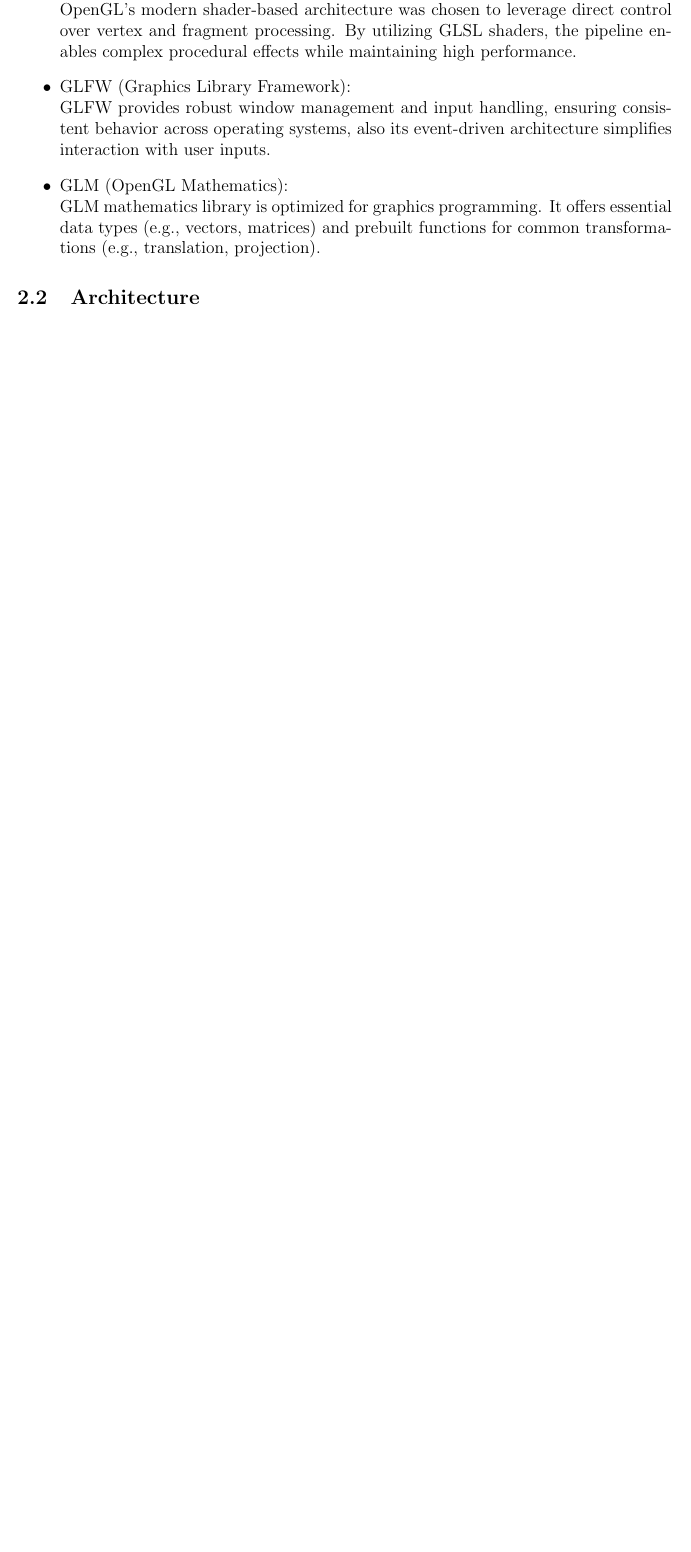
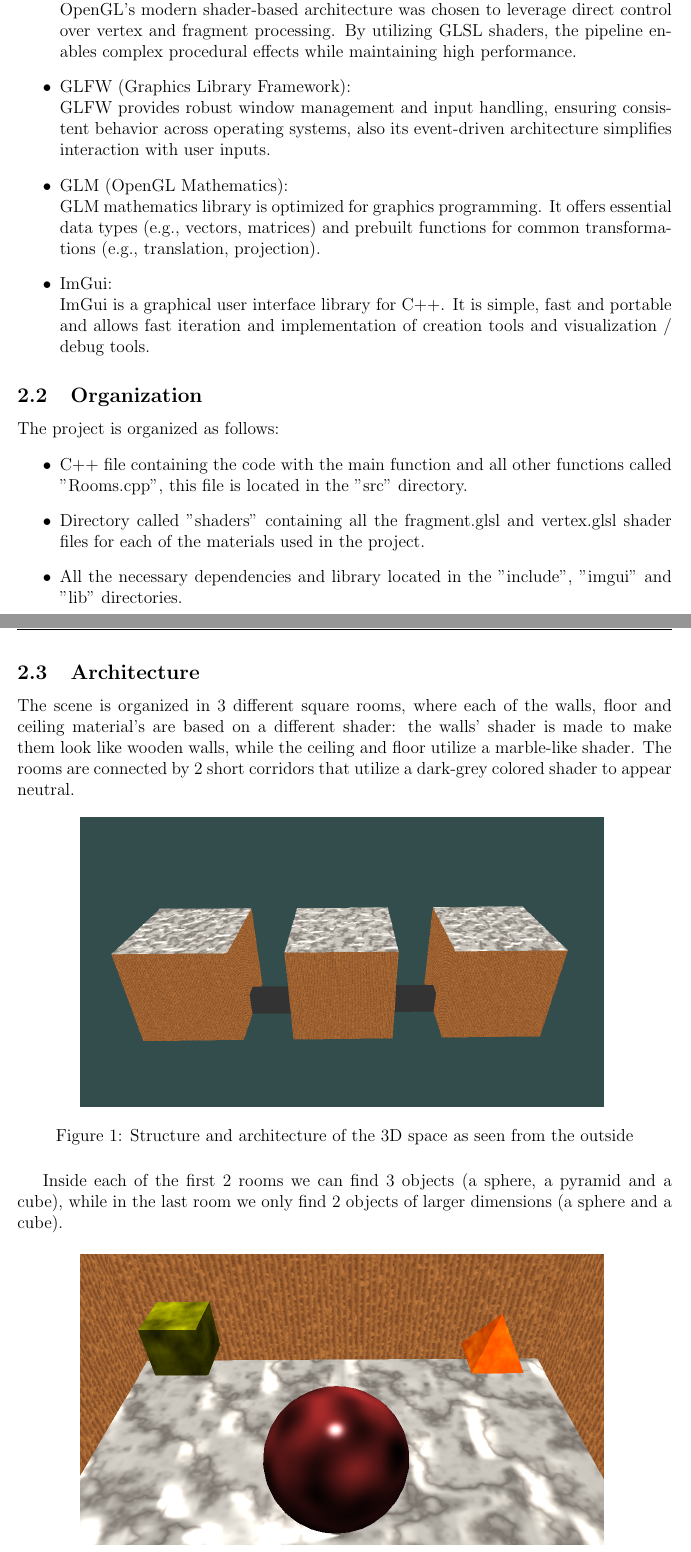
Before and after one commit to Alexcompa97/RTGP_Project, a LaTeX document (report/Report-1.tex): part of page 3 of 7 before the commit and two parts of pages 3 and 4 of 8 after it, the two joined at a grey line, cut so that both start at the same text, the shorter picture padded with empty space. Compiled offline with pdfLaTeX.

Commit message:
Updated report

```diff
--- a/report/Report-1.tex
+++ b/report/Report-1.tex
@@ -65,6 +64,34 @@ GLFW provides robust window management and input handling, ensuring consistent b
 \item GLM (OpenGL Mathematics):
 \newline
 GLM mathematics library is optimized for graphics programming. It offers essential data types (e.g., vectors, matrices) and prebuilt functions for common transformations (e.g., translation, projection).
+
+\item ImGui:
+\newline
+ImGui is a graphical user interface library for C++. It is simple, fast and portable and allows fast iteration and implementation of creation tools and visualization / debug tools.
 \end{itemize}
 
+\subsection {Organization}
+The project is organized as follows:
+\begin{itemize}
+\item C++ file containing the code with the main function and all other functions called "Rooms.cpp", this file is located in the "src" directory.
+\item Directory called "shaders" containing all the fragment.glsl and vertex.glsl shader files for each of the materials used in the project.
+\item All the necessary dependencies and library located in the "include", "imgui" and "lib" directories.
+\end{itemize}
+
+\newpage
+
 \subsection{Architecture}
+The scene is organized in 3 different square rooms, where each of the walls, floor and ceiling material's are based on a different shader: the walls' shader is made to make them look like wooden walls, while the ceiling and floor utilize a marble-like shader. The rooms are connected by 2 short corridors that utilize a dark-grey colored shader to appear neutral.
+
+\begin{figure}[H]
+    \centering
+    \includegraphics[width=0.8\textwidth]{Images/architecture.png}
+    \caption{Structure and architecture of the 3D space as seen from the outside}
+\end{figure}
+
+Inside each of the first 2 rooms we can find 3 objects (a sphere, a pyramid and a cube), while in the last room we only find 2 objects of larger dimensions (a sphere and a cube).
+
+\begin{figure}[H]
+    \centering
+    \includegraphics[width=0.8\textwidth]{Images/firstRoom.png}
+    \caption{First room}
@@ -70,0 +104 @@ GLM mathematics library is optimized for graphics programming. It offers essenti
+\end{figure}
```
Also changed, not shown: report/Images/architecture.png (added), report/Images/firstRoom.png (added), report/Images/secondRoom.png (added), report/Images/thirdRoom.png (added), report/Report-1.pdf, report/Report-1.tex (45 more changed lines), 2 other files.
